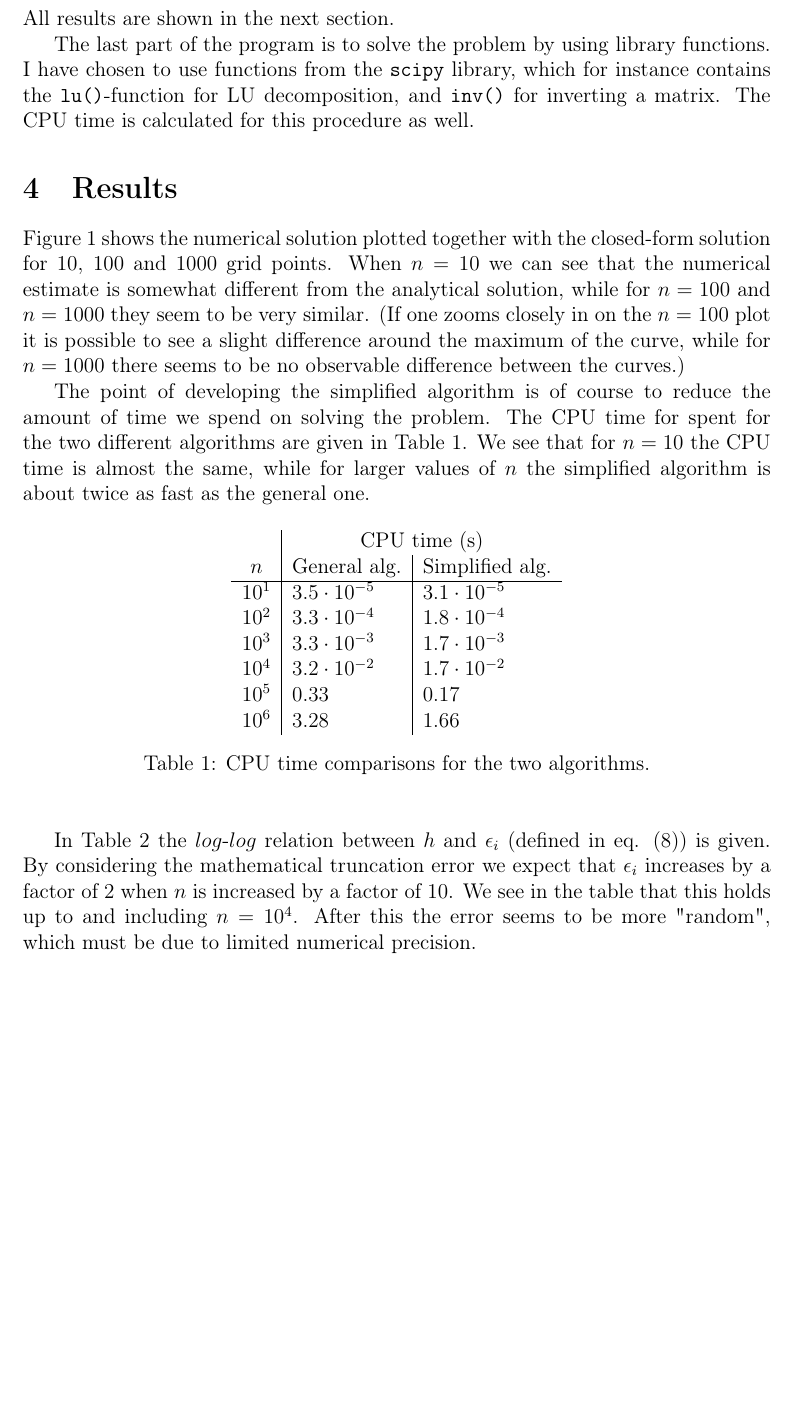
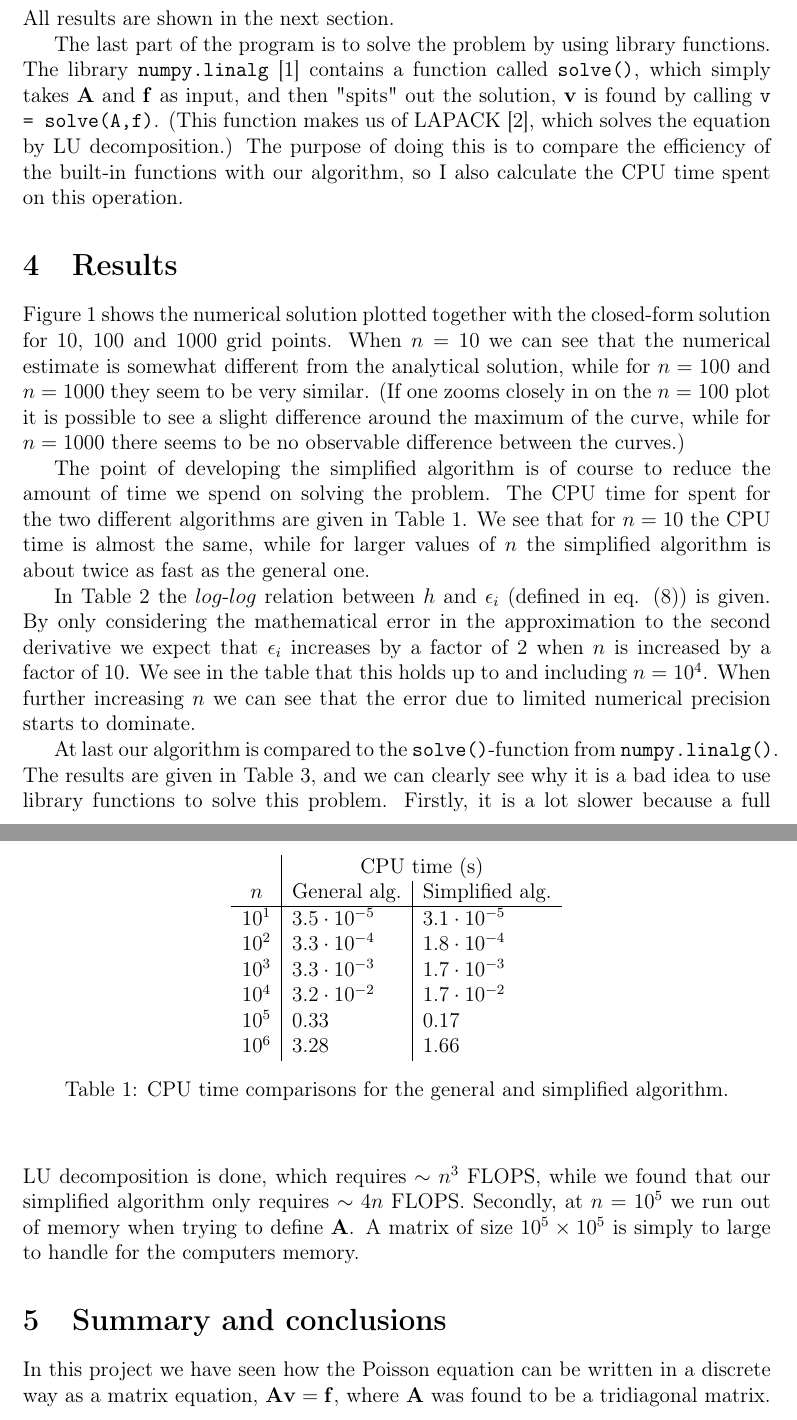
Before and after one commit to evensha/FYS4150, a LaTeX document (Project1/Report/Project1_report.tex): part of page 6 of 7 before the commit and two parts of pages 6 and 7 of 8 after it, the two joined at a grey line, cut so that both start at the same text, the shorter picture padded with empty space. Compiled offline with pdfLaTeX.

Commit message:
Report modified

```diff
--- a/Project1/Report/Project1_report.tex
+++ b/Project1/Report/Project1_report.tex
@@ -15,6 +15,8 @@
 \usepackage[hidelinks]{hyperref}
 \usepackage{wrapfig}
 
+\hfuzz=5pt
+
 \begin{document}
 
 \begin{titlepage}
@@ -239,10 +245,12 @@ formula
 \end{equation}
 All results are shown in the next section.
 
-The last part of the program is to solve the problem by using library functions. I have chosen to use
-functions from the \texttt{scipy} library, which for instance contains the \texttt{lu()}-function for
-LU decomposition, and \texttt{inv()} for inverting a matrix. The CPU time is calculated for this procedure
-as well.
+The last part of the program is to solve the problem by using library functions. The library
+\texttt{numpy.linalg} \cite{numpy.linalg} contains a function called \texttt{solve()}, which simply takes
+$\mathbf{A}$ and $\mathbf{f}$ as input, and then "spits" out the solution, $\mathbf{v}$ is found by calling
+\texttt{v = solve(A,f)}. (This function makes us of LAPACK \cite{LAPACK}, which solves the equation by
+LU decomposition.) The purpose of doing this is to compare the efficiency of
+the built-in functions with our algorithm, so I also calculate the CPU time spent on this operation.
 
 
 \section{Results}
@@ -291,16 +299,17 @@ $10^4$ & $3.2\cdot10^{-2}$ & $1.7\cdot10^{-2}$\\
 $10^5$ & $0.33$ & $0.17$ \\
 $10^6$ & $3.28$ & $1.66$ \\
 \end{tabular}
-\caption{CPU time comparisons for the two algorithms.}
+\caption{CPU time comparisons for the general and simplified algorithm.}
 \label{CPU}
 \end{center}
 \end{table}
 
 In Table \ref{errors} the $log$-$log$ relation between $h$ and $\epsilon_i$ (defined in eq.
-(\ref{eq:error})) is given. By considering the mathematical truncation error we expect that $\epsilon_i$
+(\ref{eq:error})) is given. By only considering the mathematical error in the approximation to the
+second derivative we expect that $\epsilon_i$
 increases by a factor of $2$ when $n$ is increased by a factor of $10$. We see in the table that this
-holds up to and including $n=10^4$. After this the error seems to be more "random", which must be due to
-limited numerical precision.
+holds up to and including $n=10^4$. When further increasing $n$ we can see that the error due to
+limited numerical precision starts to dominate.
 
 \begin{table}[ht!]
 \begin{center}
@@ -319,4 +328,10 @@ n & log_{10}(h) & \epsilon_i \\ \hline
 \label{errors}
 \end{table}
 
+At last our algorithm is compared to the \texttt{solve()}-function from \texttt{numpy.linalg()}.
+The results are given in Table \ref{CPU_1}, and we can clearly see why it is a bad idea to use
+library functions to solve this problem. Firstly, it is a lot slower because a full LU decomposition is
+done, which requires $\sim n^3$ FLOPS, while we found that our simplified algorithm only requires
+$\sim 4n$ FLOPS. Secondly, at $n=10^5$ we run out of memory when trying to define $\mathbf{A}$. A
+matrix of size $10^5 \times 10^5$ is simply to large to handle for the computers memory.
 
@@ -323,2 +351,8 @@ n & log_{10}(h) & \epsilon_i \\ \hline
+\label{CPU_1}
+\end{center}
+\end{table}
 
-\section{Conclusions}
+\section{Summary and conclusions}
+
+In this project we have seen how the Poisson equation can be written in a discrete way as a matrix
+equation, $\mathbf{A} \mathbf{v} = \mathbf{f}$, where $\mathbf{A}$ was found to be a tridiagonal matrix.
```
Also changed, not shown: Project1/Report/Project1_report.pdf, Project1/Report/Project1_report.tex (69 more changed lines), 4 other files.
